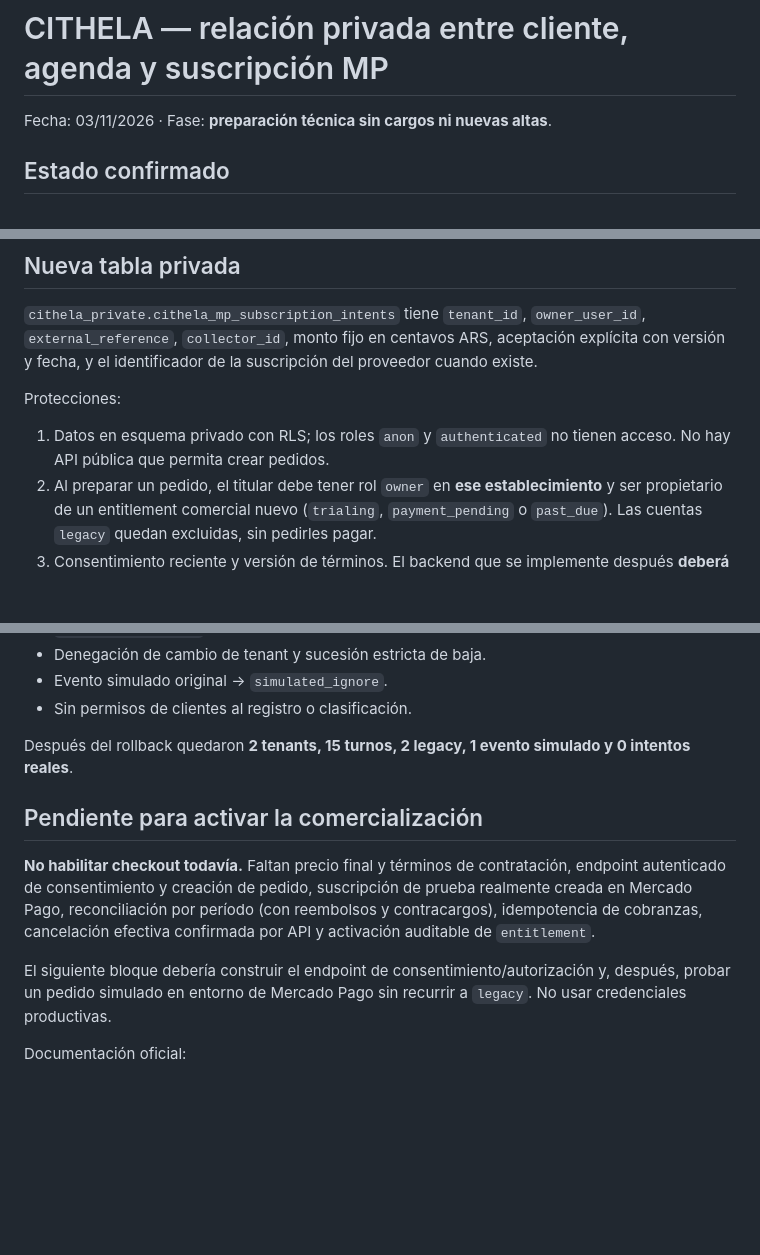
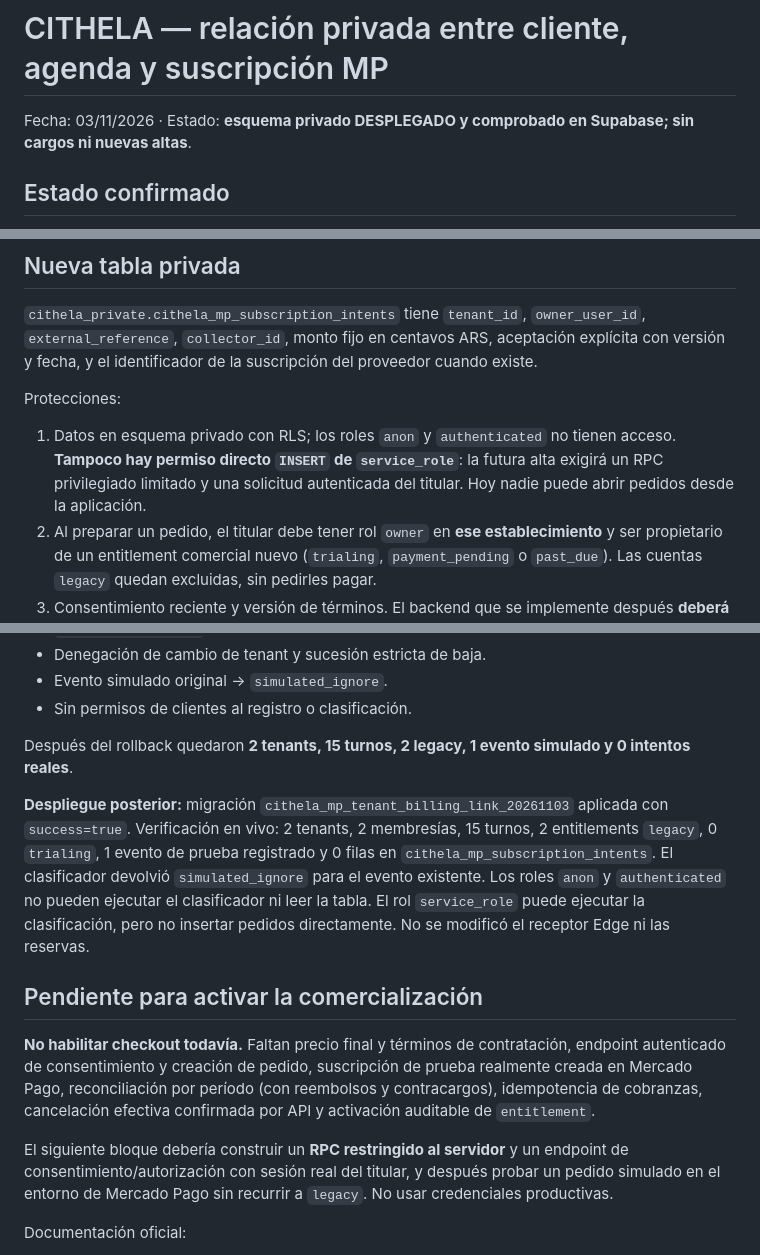
Before and after one commit to SpukLab/spuklab-builds, a Markdown page: cithela/docs/mercadopago-tenant-link-20261103.md, 3 parts joined by grey strips. GitHub-like rendering; blank space fills up the shorter version.

Commit message:
docs(cithela): record live private billing link activation and preserve server write gate

```diff
--- a/cithela/docs/mercadopago-tenant-link-20261103.md
+++ b/cithela/docs/mercadopago-tenant-link-20261103.md
@@ -1,5 +1,5 @@
 # CITHELA — relación privada entre cliente, agenda y suscripción MP
-Fecha: 03/11/2026 · Fase: **preparación técnica sin cargos ni nuevas altas**.
+Fecha: 03/11/2026 · Estado: **esquema privado DESPLEGADO y comprobado en Supabase; sin cargos ni nuevas altas**.
 
 ## Estado confirmado
 
@@ -12,7 +12,7 @@ Fecha: 03/11/2026 · Fase: **preparación técnica sin cargos ni nuevas altas**.
 `cithela_private.cithela_mp_subscription_intents` tiene `tenant_id`, `owner_user_id`, `external_reference`, `collector_id`, monto fijo en centavos ARS, aceptación explícita con versión y fecha, y el identificador de la suscripción del proveedor cuando existe.
 
 Protecciones:
-1. Datos en esquema privado con RLS; los roles `anon` y `authenticated` no tienen acceso. No hay API pública que permita crear pedidos.
+1. Datos en esquema privado con RLS; los roles `anon` y `authenticated` no tienen acceso. **Tampoco hay permiso directo `INSERT` de `service_role`**: la futura alta exigirá un RPC privilegiado limitado y una solicitud autenticada del titular. Hoy nadie puede abrir pedidos desde la aplicación.
 2. Al preparar un pedido, el titular debe tener rol `owner` en **ese establecimiento** y ser propietario de un entitlement comercial nuevo (`trialing`, `payment_pending` o `past_due`). Las cuentas `legacy` quedan excluidas, sin pedirles pagar.
 3. Consentimiento reciente y versión de términos. El backend que se implemente después **deberá verificar la acción real del propietario**; los campos enviados no bastan para acreditar aceptación.
 4. Referencia comercial única y suscripción MP única. Solo un pedido no cancelado por establecimiento, sin cruce de tenants.
@@ -44,11 +44,13 @@ Se ejecutó la migración propuesta en el Supabase real **solo dentro de `BEGIN/
 
 Después del rollback quedaron **2 tenants, 15 turnos, 2 legacy, 1 evento simulado y 0 intentos reales**.
 
+**Despliegue posterior:** migración `cithela_mp_tenant_billing_link_20261103` aplicada con `success=true`. Verificación en vivo: 2 tenants, 2 membresías, 15 turnos, 2 entitlements `legacy`, 0 `trialing`, 1 evento de prueba registrado y 0 filas en `cithela_mp_subscription_intents`. El clasificador devolvió `simulated_ignore` para el evento existente. Los roles `anon` y `authenticated` no pueden ejecutar el clasificador ni leer la tabla. El rol `service_role` puede ejecutar la clasificación, pero no insertar pedidos directamente. No se modificó el receptor Edge ni las reservas.
+
 ## Pendiente para activar la comercialización
 
 **No habilitar checkout todavía.** Faltan precio final y términos de contratación, endpoint autenticado de consentimiento y creación de pedido, suscripción de prueba realmente creada en Mercado Pago, reconciliación por período (con reembolsos y contracargos), idempotencia de cobranzas, cancelación efectiva confirmada por API y activación auditable de `entitlement`.
 
-El siguiente bloque debería construir el endpoint de consentimiento/autorización y, después, probar un pedido simulado en entorno de Mercado Pago sin recurrir a `legacy`. No usar credenciales productivas.
+El siguiente bloque debería construir un **RPC restringido al servidor** y un endpoint de consentimiento/autorización con sesión real del titular, y después probar un pedido simulado en el entorno de Mercado Pago sin recurrir a `legacy`. No usar credenciales productivas.
 
 Documentación oficial:
 - https://www.mercadopago.com.ar/developers/es/reference/online-payments/subscriptions/create-preapproval/post
```
